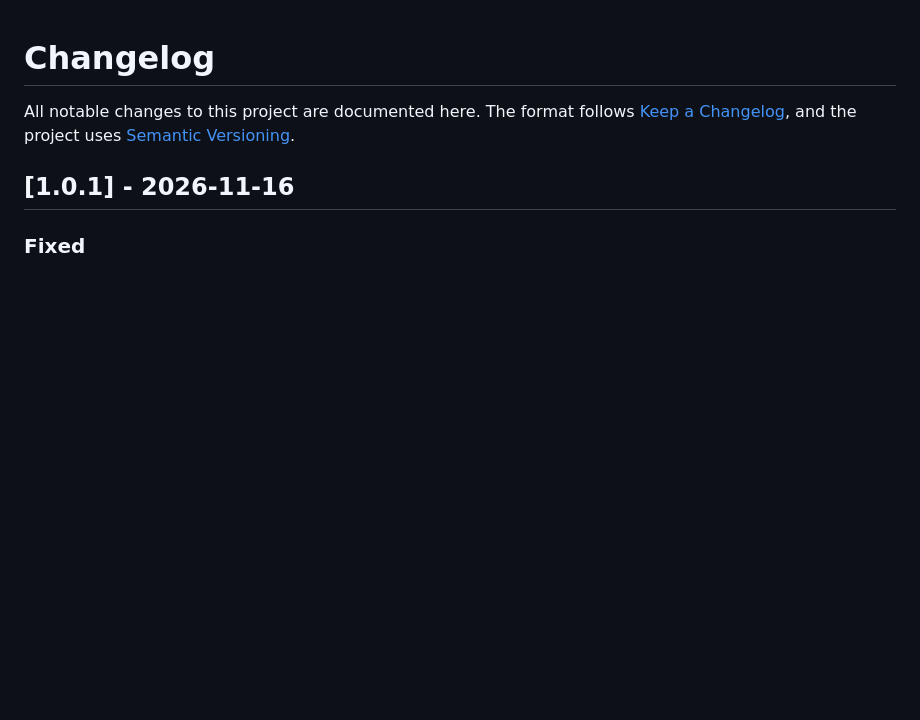
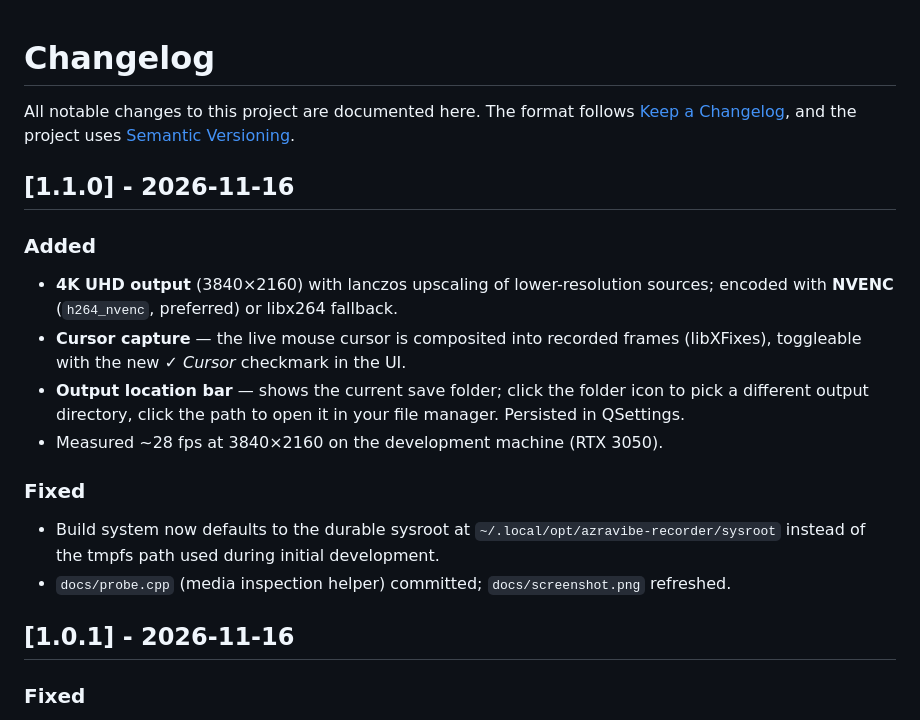
Before and after one commit to 11nawid/azravibe-recorder, a Markdown page: CHANGELOG.md, the part around the change. GitHub-like rendering; blank space fills up the shorter version.

```diff
--- a/CHANGELOG.md
+++ b/CHANGELOG.md
@@ -3,6 +3,24 @@
 All notable changes to this project are documented here.
 The format follows [Keep a Changelog](https://keepachangelog.com/en/1.1.0/),
 and the project uses [Semantic Versioning](https://semver.org/).
+
+## [1.1.0] - 2026-11-16
+
+### Added
+- **4K UHD output** (3840×2160) with lanczos upscaling of lower-resolution
+  sources; encoded with **NVENC** (`h264_nvenc`, preferred) or libx264 fallback.
+- **Cursor capture** — the live mouse cursor is composited into recorded
+  frames (libXFixes), toggleable with the new ✓ *Cursor* checkmark in the UI.
+- **Output location bar** — shows the current save folder; click the folder
+  icon to pick a different output directory, click the path to open it in your
+  file manager. Persisted in QSettings.
+- Measured ~28 fps at 3840×2160 on the development machine (RTX 3050).
+
+### Fixed
+- Build system now defaults to the durable sysroot at
+  `~/.local/opt/azravibe-recorder/sysroot` instead of the tmpfs path used during
+  initial development.
+- `docs/probe.cpp` (media inspection helper) committed; `docs/screenshot.png` refreshed.
 
 ## [1.0.1] - 2026-11-16
 
```
Also changed, not shown: README.md (+19 -5 lines), docs/DEVELOPMENT.md (+3 -3 lines), docs/screenshot.png, 14 other files.
